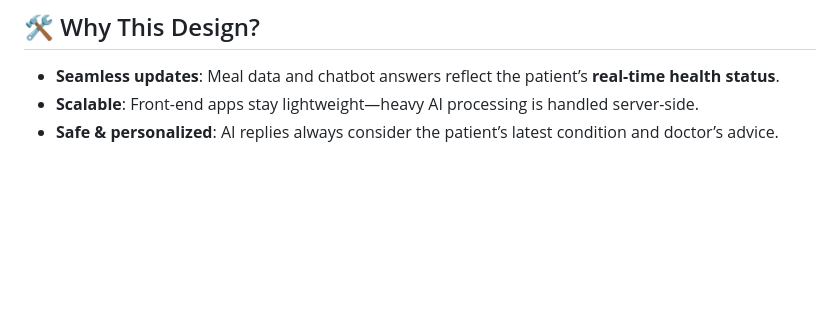
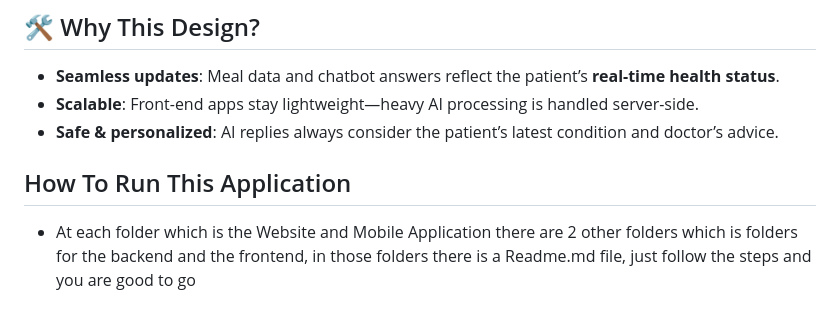
Before and after one commit to afzalariffinZ/StelginsDev, a Markdown page: README.md, the part around the change. Drawn GitHub-style; blank space fills up the shorter version.

```diff
--- a/README.md
+++ b/README.md
@@ -339,3 +339,6 @@ Both are powered by **Google’s Gemini models** and integrated through the Fast
 - **Seamless updates**: Meal data and chatbot answers reflect the patient’s **real-time health status**.
 - **Scalable**: Front-end apps stay lightweight—heavy AI processing is handled server-side.
 - **Safe & personalized**: AI replies always consider the patient’s latest condition and doctor’s advice.
+
+## How To Run This Application
+- At each folder which is the Website and Mobile Application there are 2 other folders which is folders for the backend and the frontend, in those folders there is a Readme.md file, just follow the steps and you are good to go
```
